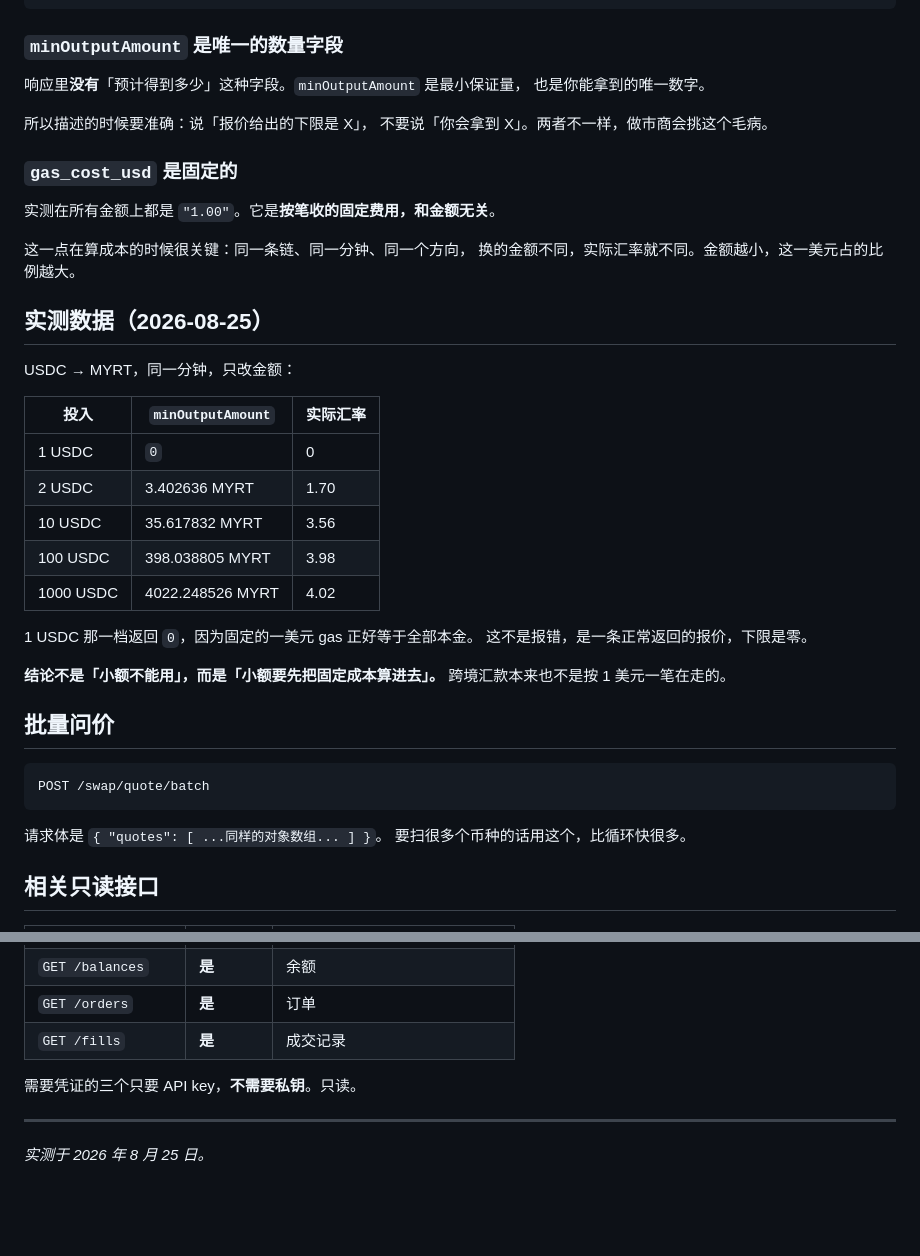
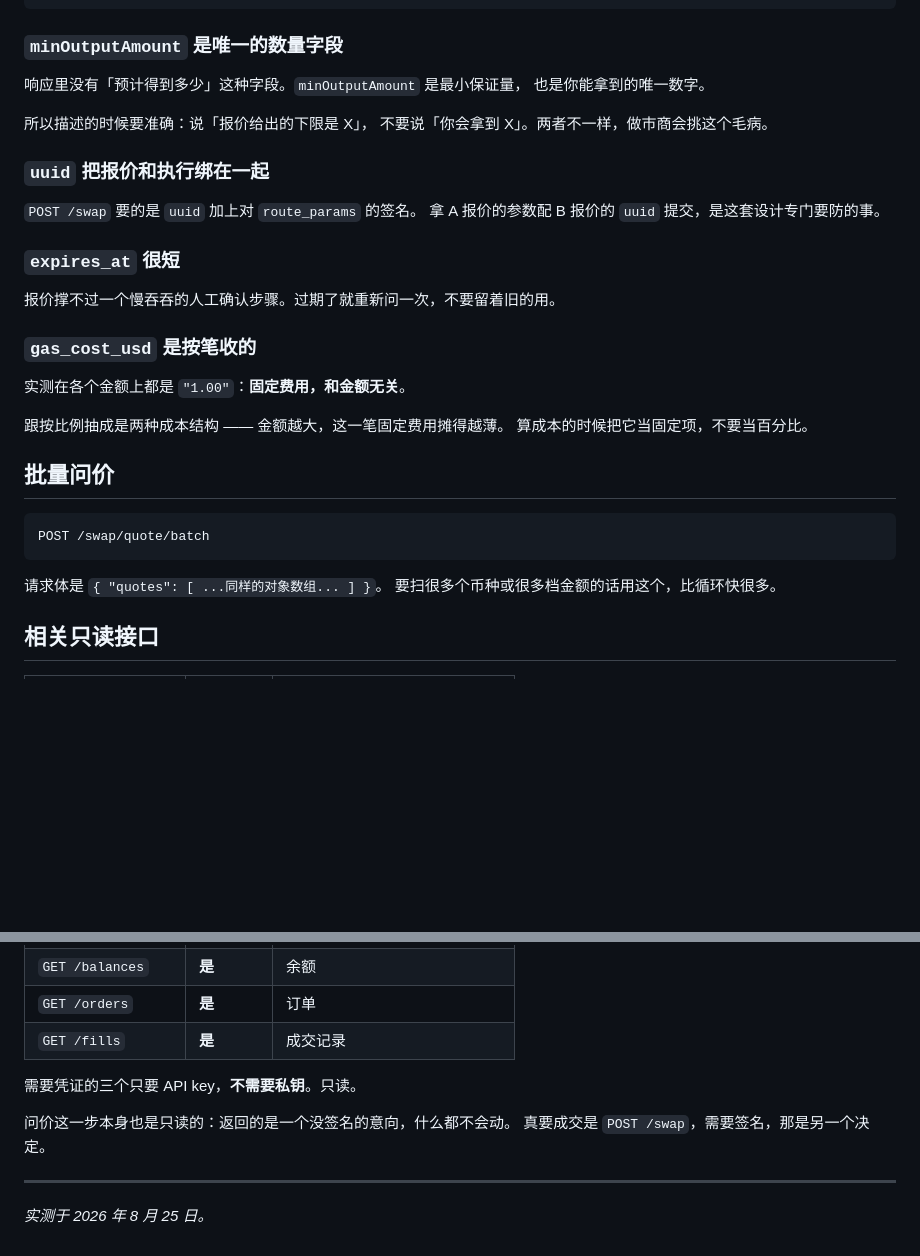
Before and after one commit to deedeedeecrypto/sera-docs-zh, a Markdown page: docs/quote-api.md, 2 parts joined by grey strips. Rendered like a GitHub page; blank space fills up the shorter version.

Commit message:
docs: 补上 gas_mode 和 uuid 的说明，去掉按金额分档的实测表
Updated the quote API documentation to clarify request body requirements and response structure.

````diff
--- a/docs/quote-api.md
+++ b/docs/quote-api.md
@@ -58,36 +68,27 @@
 
 ### `minOutputAmount` 是唯一的数量字段
 
-响应里**没有**「预计得到多少」这种字段。`minOutputAmount` 是最小保证量，
+响应里没有「预计得到多少」这种字段。`minOutputAmount` 是最小保证量，
 也是你能拿到的唯一数字。
 
 所以描述的时候要准确：说「报价给出的下限是 X」，
 不要说「你会拿到 X」。两者不一样，做市商会挑这个毛病。
 
-### `gas_cost_usd` 是固定的
+### `uuid` 把报价和执行绑在一起
 
-实测在所有金额上都是 `"1.00"`。它是**按笔收的固定费用，和金额无关**。
+`POST /swap` 要的是 `uuid` 加上对 `route_params` 的签名。
+拿 A 报价的参数配 B 报价的 `uuid` 提交，是这套设计专门要防的事。
 
-这一点在算成本的时候很关键：同一条链、同一分钟、同一个方向，
-换的金额不同，实际汇率就不同。金额越小，这一美元占的比例越大。
+### `expires_at` 很短
 
-## 实测数据（2026-08-25）
+报价撑不过一个慢吞吞的人工确认步骤。过期了就重新问一次，不要留着旧的用。
 
-USDC → MYRT，同一分钟，只改金额：
+### `gas_cost_usd` 是按笔收的
 
-| 投入 | `minOutputAmount` | 实际汇率 |
-|---|---|---|
-| 1 USDC | `0` | 0 |
-| 2 USDC | 3.402636 MYRT | 1.70 |
-| 10 USDC | 35.617832 MYRT | 3.56 |
-| 100 USDC | 398.038805 MYRT | 3.98 |
-| 1000 USDC | 4022.248526 MYRT | 4.02 |
+实测在各个金额上都是 `"1.00"`：**固定费用，和金额无关**。
 
-1 USDC 那一档返回 `0`，因为固定的一美元 gas 正好等于全部本金。
-这不是报错，是一条正常返回的报价，下限是零。
-
-**结论不是「小额不能用」，而是「小额要先把固定成本算进去」。**
-跨境汇款本来也不是按 1 美元一笔在走的。
+跟按比例抽成是两种成本结构 —— 金额越大，这一笔固定费用摊得越薄。
+算成本的时候把它当固定项，不要当百分比。
 
 ## 批量问价
 
@@ -96,7 +97,7 @@ POST /swap/quote/batch
 ```
 
 请求体是 `{ "quotes": [ ...同样的对象数组... ] }`。
-要扫很多个币种的话用这个，比循环快很多。
+要扫很多个币种或很多档金额的话用这个，比循环快很多。
 
 ## 相关只读接口
 
@@ -113,5 +114,8 @@ POST /swap/quote/batch
 
 需要凭证的三个只要 API key，**不需要私钥**。只读。
 
+问价这一步本身也是只读的：返回的是一个没签名的意向，什么都不会动。
+真要成交是 `POST /swap`，需要签名，那是另一个决定。
+
 ---
 *实测于 2026 年 8 月 25 日。*
````
Also changed, not shown: other parts of docs/quote-api.md (+21 -11 lines).
